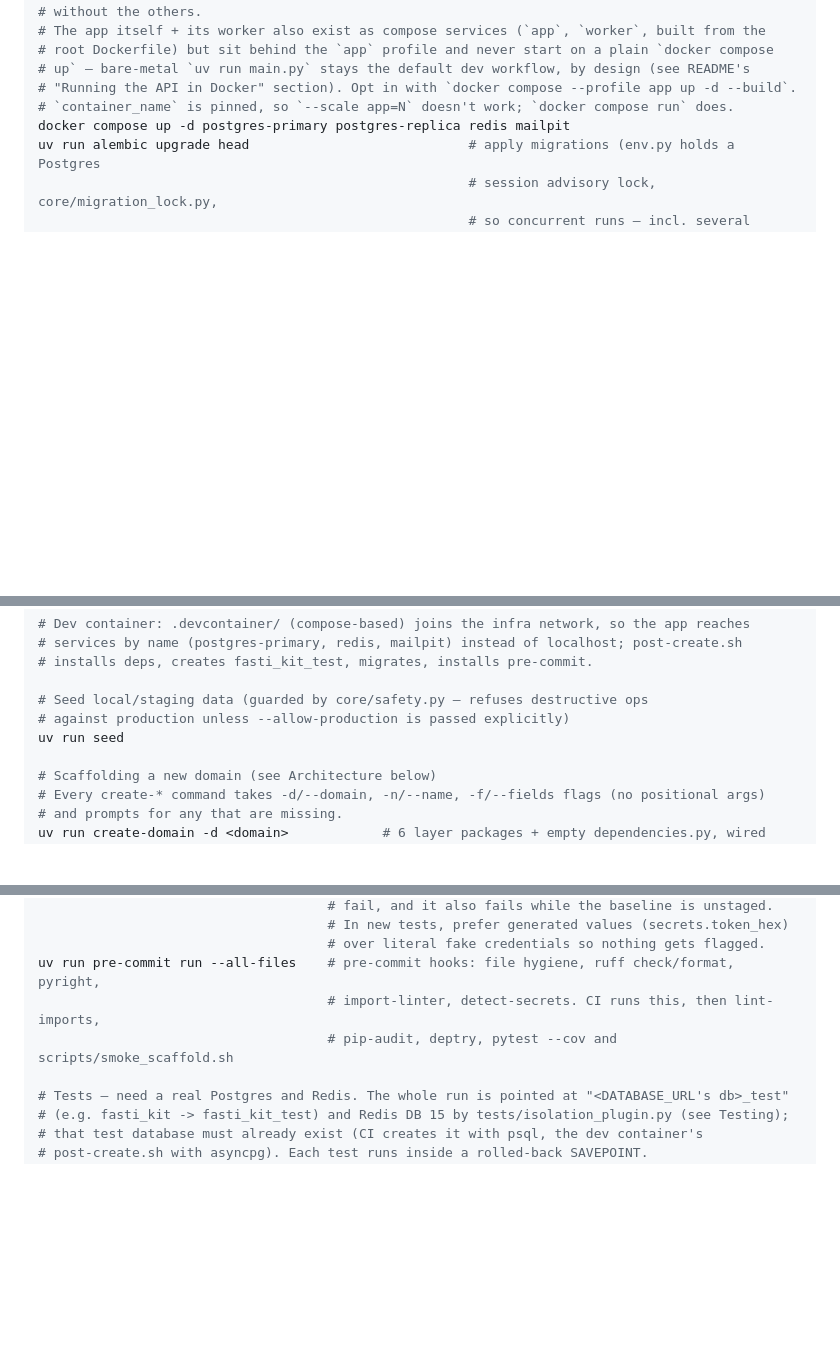
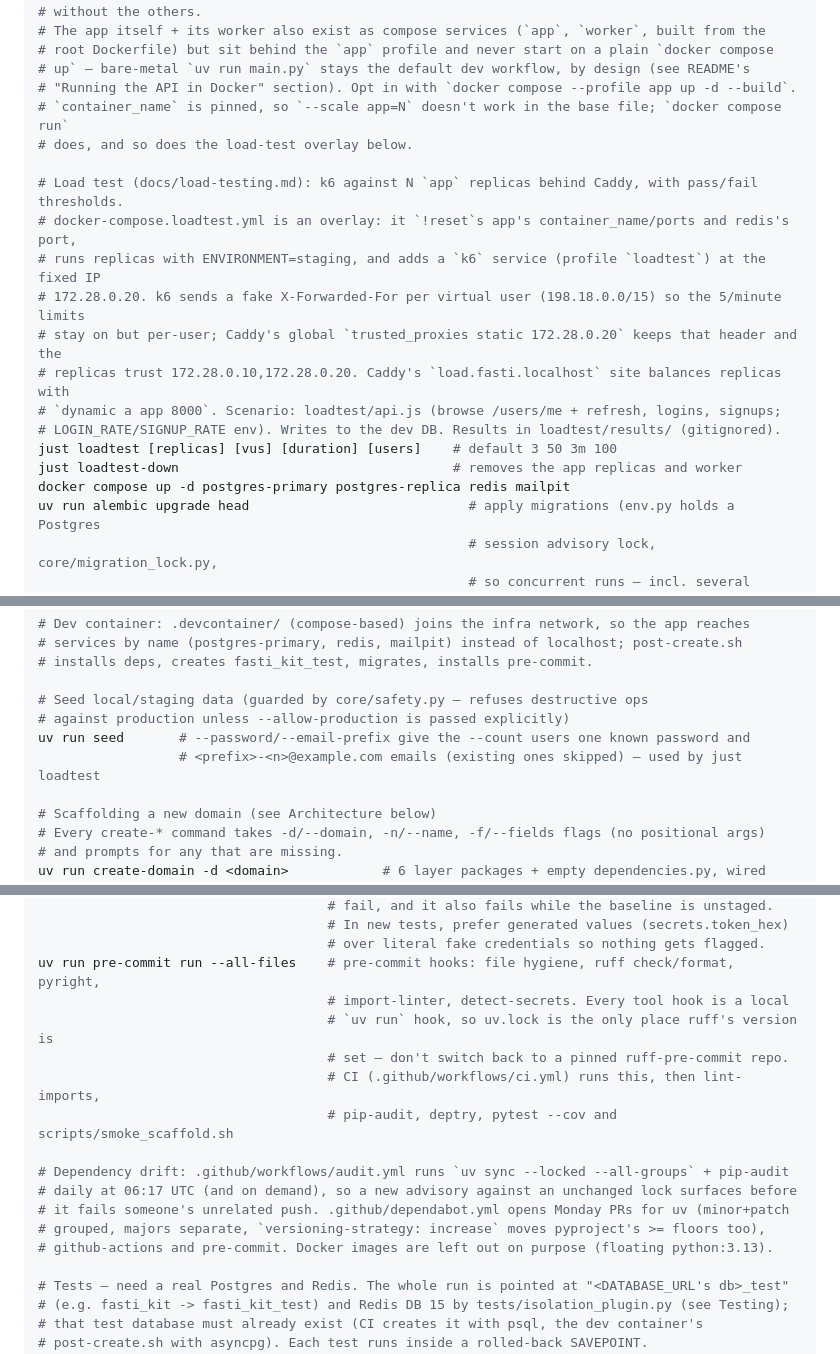
Before and after one commit to gazi04/fasti-kit, a Markdown page: CLAUDE.md, 3 parts joined by grey strips. Drawn GitHub-style; blank space fills up the shorter version.

Commit message:
:memo: Update CLAUDE.md for the load test and recent changes
Document the k6 load test and the just loadtest commands.
Describe the password hashing cap and the new 503 error.
Add the pool metrics, the audit workflow and Dependabot.
Note that gap 6 is fixed and re-measured.

```diff
--- a/CLAUDE.md
+++ b/CLAUDE.md
@@ -37,7 +37,19 @@ uv run saq core.worker.main.settings
 # root Dockerfile) but sit behind the `app` profile and never start on a plain `docker compose
 # up` — bare-metal `uv run main.py` stays the default dev workflow, by design (see README's
 # "Running the API in Docker" section). Opt in with `docker compose --profile app up -d --build`.
-# `container_name` is pinned, so `--scale app=N` doesn't work; `docker compose run` does.
+# `container_name` is pinned, so `--scale app=N` doesn't work in the base file; `docker compose run`
+# does, and so does the load-test overlay below.
+
+# Load test (docs/load-testing.md): k6 against N `app` replicas behind Caddy, with pass/fail thresholds.
+# docker-compose.loadtest.yml is an overlay: it `!reset`s app's container_name/ports and redis's port,
+# runs replicas with ENVIRONMENT=staging, and adds a `k6` service (profile `loadtest`) at the fixed IP
+# 172.28.0.20. k6 sends a fake X-Forwarded-For per virtual user (198.18.0.0/15) so the 5/minute limits
+# stay on but per-user; Caddy's global `trusted_proxies static 172.28.0.20` keeps that header and the
+# replicas trust 172.28.0.10,172.28.0.20. Caddy's `load.fasti.localhost` site balances replicas with
+# `dynamic a app 8000`. Scenario: loadtest/api.js (browse /users/me + refresh, logins, signups;
+# LOGIN_RATE/SIGNUP_RATE env). Writes to the dev DB. Results in loadtest/results/ (gitignored).
+just loadtest [replicas] [vus] [duration] [users]    # default 3 50 3m 100
+just loadtest-down                                   # removes the app replicas and worker
 docker compose up -d postgres-primary postgres-replica redis mailpit
 uv run alembic upgrade head                            # apply migrations (env.py holds a Postgres
                                                        # session advisory lock, core/migration_lock.py,
@@ -52,7 +64,8 @@ uv run alembic revision --autogenerate -m "message"     # new migration (prefer
 
 # Seed local/staging data (guarded by core/safety.py — refuses destructive ops
 # against production unless --allow-production is passed explicitly)
-uv run seed
+uv run seed       # --password/--email-prefix give the --count users one known password and
+                  # <prefix>-<n>@example.com emails (existing ones skipped) — used by just loadtest
 
 # Scaffolding a new domain (see Architecture below)
 # Every create-* command takes -d/--domain, -n/--name, -f/--fields flags (no positional args)
@@ -93,8 +106,17 @@ uv run detect-secrets-hook --baseline .secrets.baseline <files>   # pre-commit h
                                      # In new tests, prefer generated values (secrets.token_hex)
                                      # over literal fake credentials so nothing gets flagged.
 uv run pre-commit run --all-files    # pre-commit hooks: file hygiene, ruff check/format, pyright,
-                                     # import-linter, detect-secrets. CI runs this, then lint-imports,
+                                     # import-linter, detect-secrets. Every tool hook is a local
+                                     # `uv run` hook, so uv.lock is the only place ruff's version is
+                                     # set — don't switch back to a pinned ruff-pre-commit repo.
+                                     # CI (.github/workflows/ci.yml) runs this, then lint-imports,
                                      # pip-audit, deptry, pytest --cov and scripts/smoke_scaffold.sh
+
+# Dependency drift: .github/workflows/audit.yml runs `uv sync --locked --all-groups` + pip-audit
+# daily at 06:17 UTC (and on demand), so a new advisory against an unchanged lock surfaces before
+# it fails someone's unrelated push. .github/dependabot.yml opens Monday PRs for uv (minor+patch
+# grouped, majors separate, `versioning-strategy: increase` moves pyproject's >= floors too),
+# github-actions and pre-commit. Docker images are left out on purpose (floating python:3.13).
 
 # Tests — need a real Postgres and Redis. The whole run is pointed at "<DATABASE_URL's db>_test"
 # (e.g. fasti_kit -> fasti_kit_test) and Redis DB 15 by tests/isolation_plugin.py (see Testing);
```
Also changed, not shown: other parts of CLAUDE.md (+9 -8 lines).
